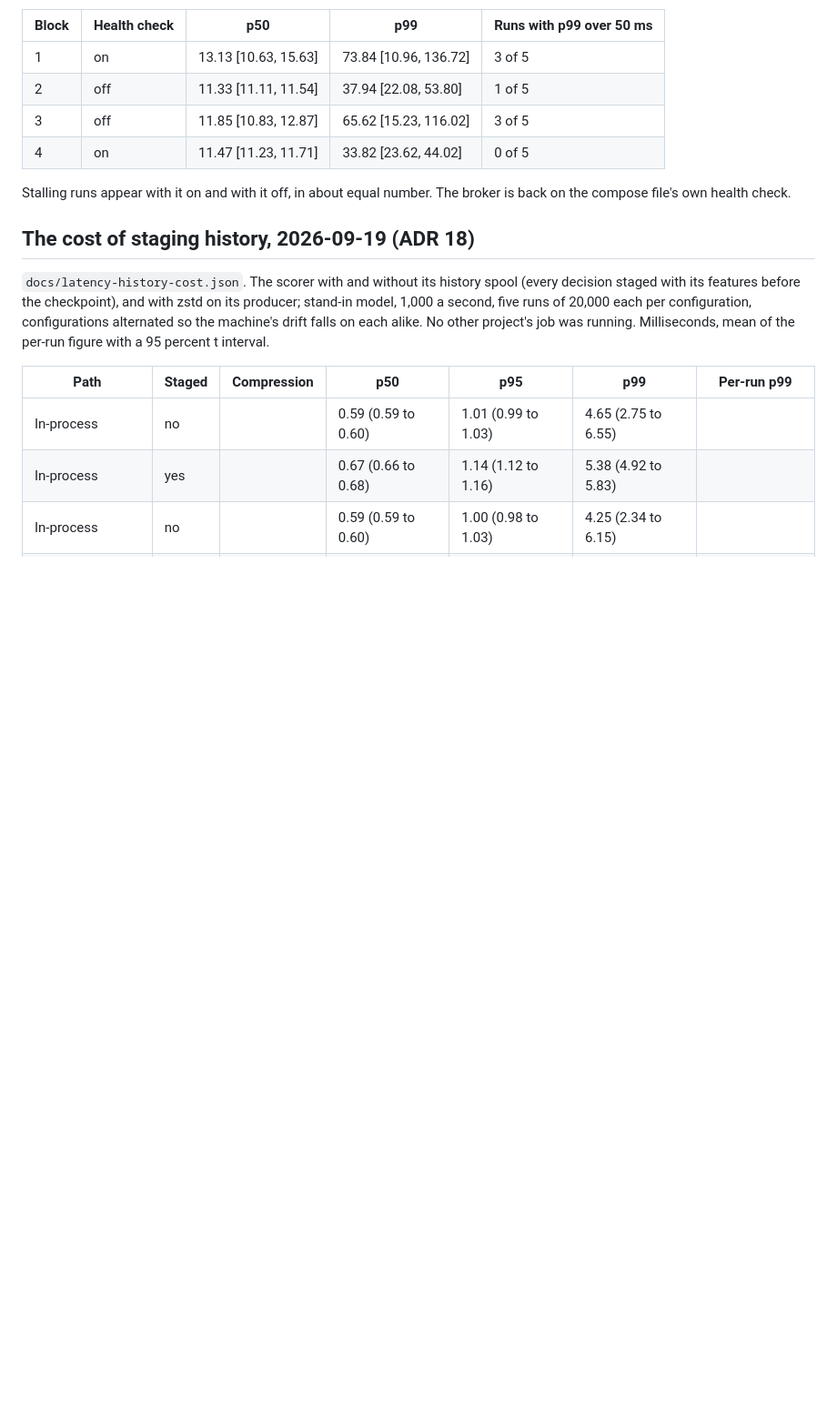
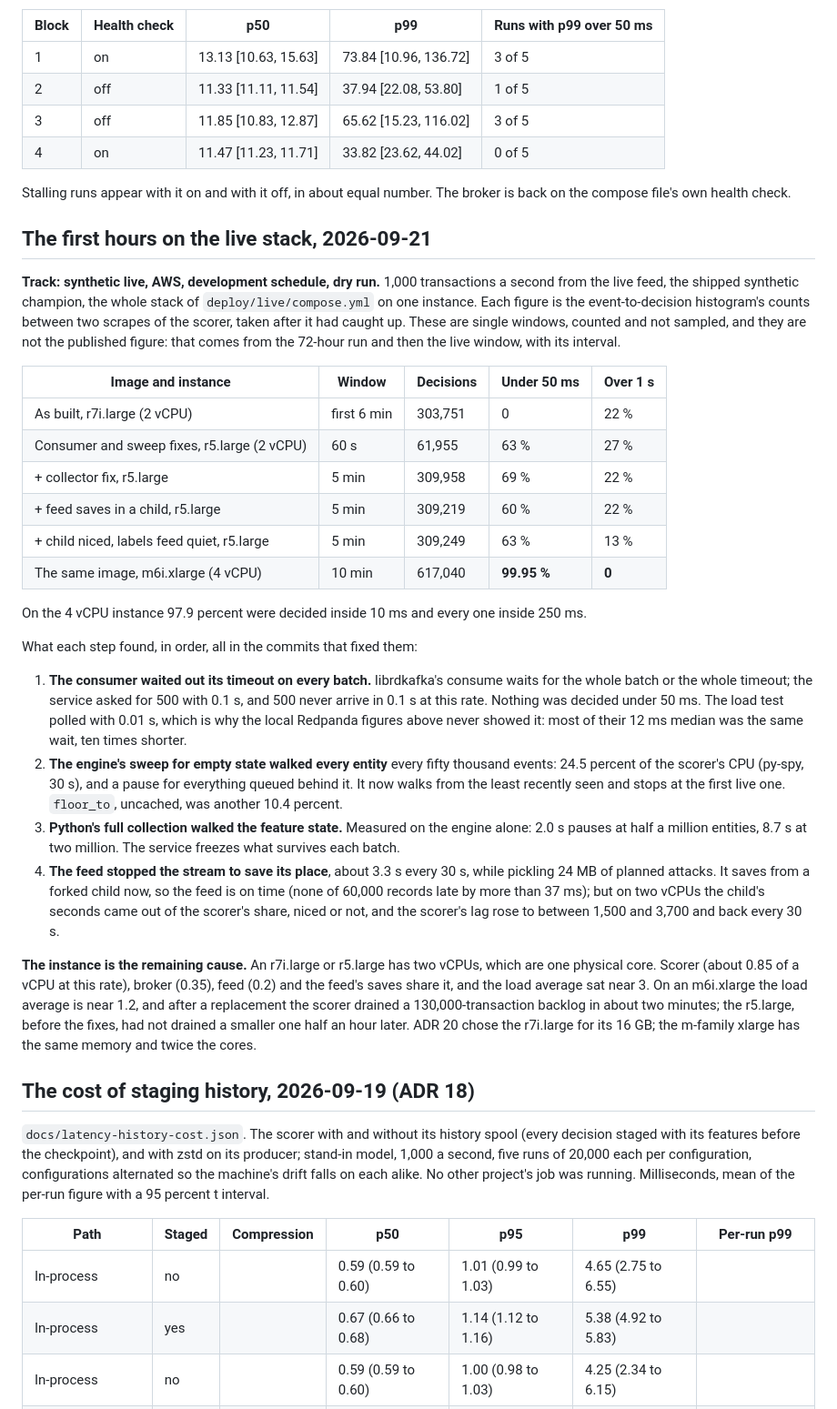
Before and after one commit to Peter-A-P/realtime-risk-platform, a Markdown page: docs/latency-budget.md, the part around the change. Shown at 91% size. Rendered like a GitHub page; blank space fills up the shorter version.

```diff
--- a/docs/latency-budget.md
+++ b/docs/latency-budget.md
@@ -235,6 +235,61 @@ drift over the half hour could not pass for an effect:
 Stalling runs appear with it on and with it off, in about equal number. The
 broker is back on the compose file's own health check.
 
+## The first hours on the live stack, 2026-09-21
+
+**Track: synthetic live, AWS, development schedule, dry run.** 1,000
+transactions a second from the live feed, the shipped synthetic champion, the
+whole stack of `deploy/live/compose.yml` on one instance. Each figure is the
+event-to-decision histogram's counts between two scrapes of the scorer, taken
+after it had caught up. These are single windows, counted and not sampled,
+and they are not the published figure: that comes from the 72-hour run and
+then the live window, with its interval.
+
+| Image and instance | Window | Decisions | Under 50 ms | Over 1 s |
+|---|---|---|---|---|
+| As built, r7i.large (2 vCPU) | first 6 min | 303,751 | 0 | 22 % |
+| Consumer and sweep fixes, r5.large (2 vCPU) | 60 s | 61,955 | 63 % | 27 % |
+| + collector fix, r5.large | 5 min | 309,958 | 69 % | 22 % |
+| + feed saves in a child, r5.large | 5 min | 309,219 | 60 % | 22 % |
+| + child niced, labels feed quiet, r5.large | 5 min | 309,249 | 63 % | 13 % |
+| The same image, m6i.xlarge (4 vCPU) | 10 min | 617,040 | **99.95 %** | **0** |
+
+On the 4 vCPU instance 97.9 percent were decided inside 10 ms and every one
+inside 250 ms.
+
+What each step found, in order, all in the commits that fixed them:
+
+1. **The consumer waited out its timeout on every batch.** librdkafka's
+   consume waits for the whole batch or the whole timeout; the service asked
+   for 500 with 0.1 s, and 500 never arrive in 0.1 s at this rate. Nothing
+   was decided under 50 ms. The load test polled with 0.01 s, which is why
+   the local Redpanda figures above never showed it: most of their 12 ms
+   median was the same wait, ten times shorter.
+2. **The engine's sweep for empty state walked every entity** every fifty
+   thousand events: 24.5 percent of the scorer's CPU (py-spy, 30 s), and a
+   pause for everything queued behind it. It now walks from the least
+   recently seen and stops at the first live one. `floor_to`, uncached, was
+   another 10.4 percent.
+3. **Python's full collection walked the feature state.** Measured on the
+   engine alone: 2.0 s pauses at half a million entities, 8.7 s at two
+   million. The service freezes what survives each batch.
+4. **The feed stopped the stream to save its place**, about 3.3 s every
+   30 s, while pickling 24 MB of planned attacks. It saves from a forked
+   child now, so the feed is on time (none of 60,000 records late by more
+   than 37 ms); but on two vCPUs the child's seconds came out of the
+   scorer's share, niced or not, and the scorer's lag rose to between 1,500
+   and 3,700 and back every 30 s.
+
+**The instance is the remaining cause.** An r7i.large or r5.large has two
+vCPUs, which are one physical core. Scorer (about 0.85 of a vCPU at this
+rate), broker (0.35), feed (0.2) and the feed's saves share it, and the load
+average sat near 3. On an m6i.xlarge the load average is near 1.2, and after
+a replacement the scorer drained a 130,000-transaction backlog in about two
+minutes; the r5.large, before the fixes, had not drained a smaller one
+half an hour later. ADR 20 chose the
+r7i.large for its 16 GB; the m-family xlarge has the same memory and twice
+the cores.
+
 ## The cost of staging history, 2026-09-19 (ADR 18)
 
 `docs/latency-history-cost.json`. The scorer with and without its history
```
Also changed, not shown: docs/STATE.md (+31 -12 lines).
